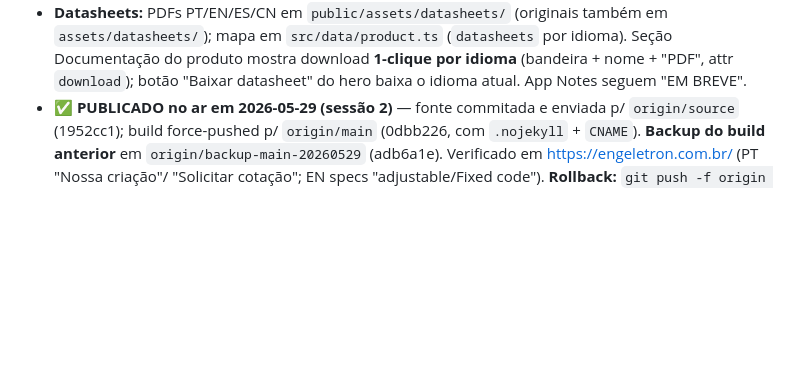
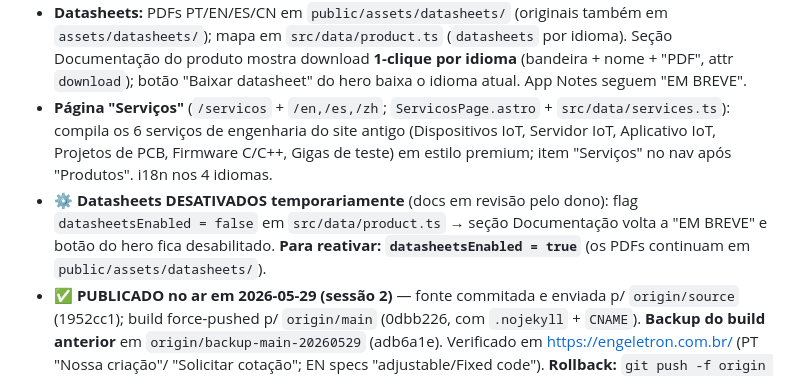
Before and after one commit to Engeletron/engeletron.github.io, a Markdown page: memory/site-build-status.md, the part around the change. GitHub-like rendering; blank space fills up the shorter version.

Commit message:
docs(memory): pagina Servicos + flag de datasheets desativados
Co-Authored-By: Claude Opus 4.8 (1M context) <noreply@anthropic.com>

```diff
--- a/memory/site-build-status.md
+++ b/memory/site-build-status.md
@@ -81,6 +81,12 @@ marcação EETX433A → otimizado Draco em `public/assets/`. Ver [[site-rebuild-
   mapa em `src/data/product.ts` (`datasheets` por idioma). Seção Documentação do produto mostra download
   **1-clique por idioma** (bandeira + nome + "PDF", attr `download`); botão "Baixar datasheet" do hero baixa o
   idioma atual. App Notes seguem "EM BREVE".
+- **Página "Serviços"** (`/servicos` + `/en,/es,/zh`; `ServicosPage.astro` + `src/data/services.ts`): compila os
+  6 serviços de engenharia do site antigo (Dispositivos IoT, Servidor IoT, Aplicativo IoT, Projetos de PCB,
+  Firmware C/C++, Gigas de teste) em estilo premium; item "Serviços" no nav após "Produtos". i18n nos 4 idiomas.
+- ⚙️ **Datasheets DESATIVADOS temporariamente** (docs em revisão pelo dono): flag `datasheetsEnabled = false`
+  em `src/data/product.ts` → seção Documentação volta a "EM BREVE" e botão do hero fica desabilitado.
+  **Para reativar: `datasheetsEnabled = true`** (os PDFs continuam em `public/assets/datasheets/`).
 - ✅ **PUBLICADO no ar em 2026-05-29 (sessão 2)** — fonte commitada e enviada p/ `origin/source` (1952cc1);
   build force-pushed p/ `origin/main` (0dbb226, com `.nojekyll` + `CNAME`). **Backup do build anterior** em
   `origin/backup-main-20260529` (adb6a1e). Verificado em https://engeletron.com.br/ (PT "Nossa criação"/
```
